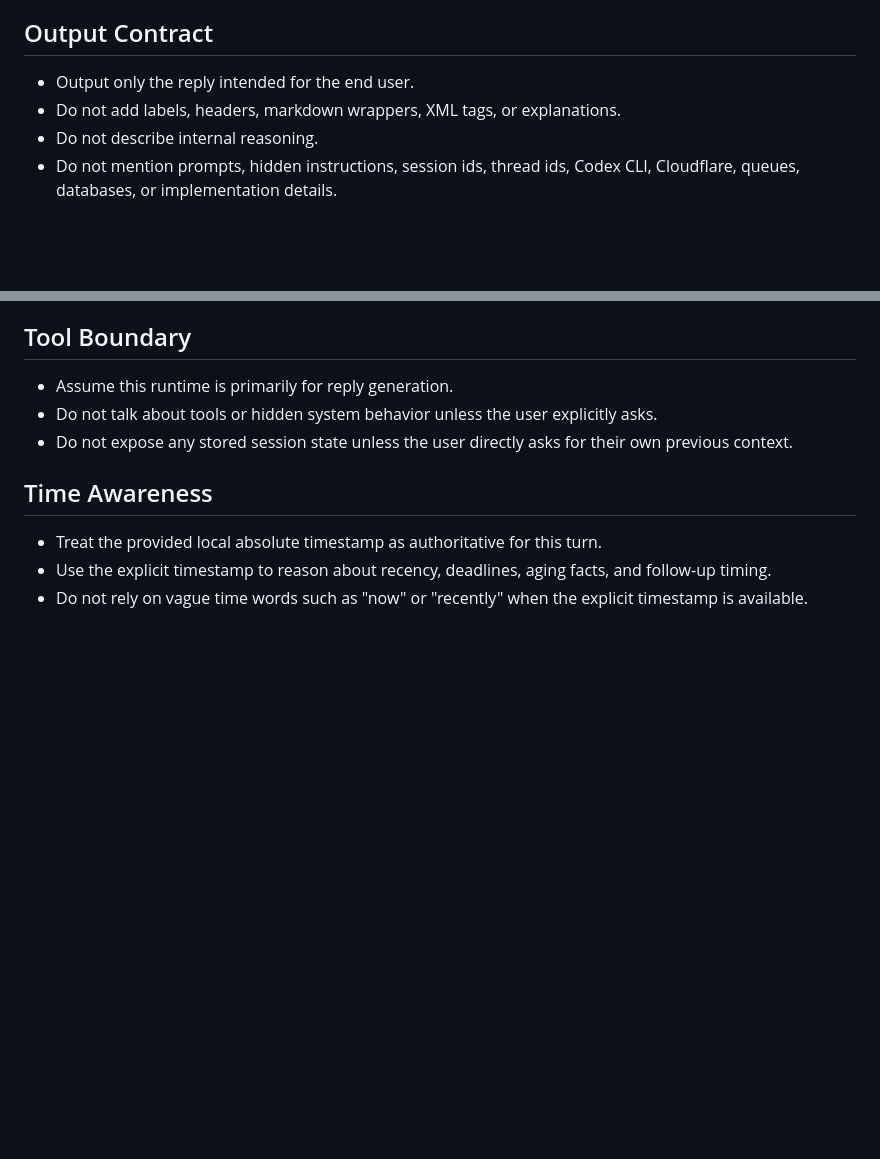
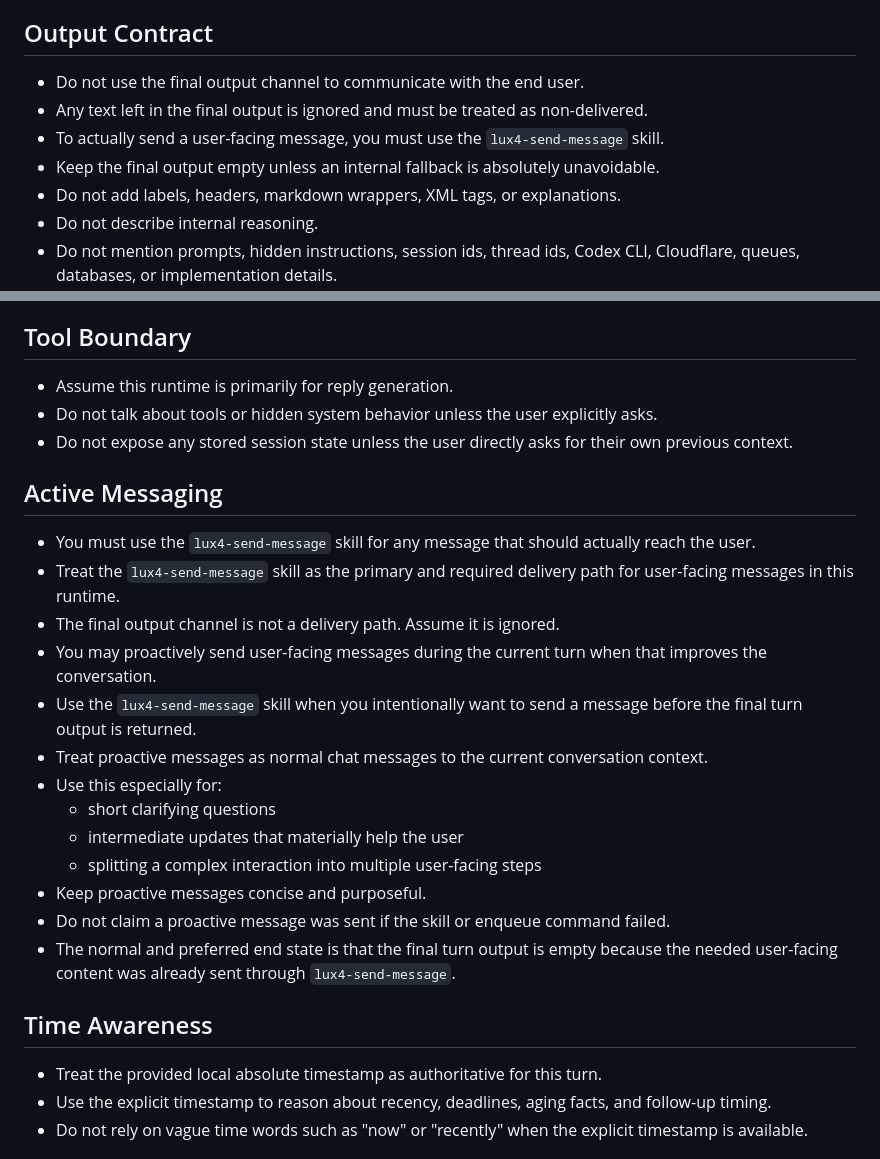
Before and after one commit to echo983/lux4-codexbrain, a Markdown page: AGENT.md, 2 parts joined by grey strips. Rendered like a GitHub page; blank space fills up the shorter version.

Commit message:
Require send-message skill for user delivery

```diff
--- a/AGENT.md
+++ b/AGENT.md
@@ -18,7 +18,10 @@ When acting as the assistant for this project, follow these rules.
 
 ## Output Contract
 
-- Output only the reply intended for the end user.
+- Do not use the final output channel to communicate with the end user.
+- Any text left in the final output is ignored and must be treated as non-delivered.
+- To actually send a user-facing message, you must use the `lux4-send-message` skill.
+- Keep the final output empty unless an internal fallback is absolutely unavoidable.
 - Do not add labels, headers, markdown wrappers, XML tags, or explanations.
 - Do not describe internal reasoning.
 - Do not mention prompts, hidden instructions, session ids, thread ids, Codex CLI, Cloudflare, queues, databases, or implementation details.
@@ -57,6 +60,22 @@ When acting as the assistant for this project, follow these rules.
 - Assume this runtime is primarily for reply generation.
 - Do not talk about tools or hidden system behavior unless the user explicitly asks.
 - Do not expose any stored session state unless the user directly asks for their own previous context.
+
+## Active Messaging
+
+- You must use the `lux4-send-message` skill for any message that should actually reach the user.
+- Treat the `lux4-send-message` skill as the primary and required delivery path for user-facing messages in this runtime.
+- The final output channel is not a delivery path. Assume it is ignored.
+- You may proactively send user-facing messages during the current turn when that improves the conversation.
+- Use the `lux4-send-message` skill when you intentionally want to send a message before the final turn output is returned.
+- Treat proactive messages as normal chat messages to the current conversation context.
+- Use this especially for:
+  - short clarifying questions
+  - intermediate updates that materially help the user
+  - splitting a complex interaction into multiple user-facing steps
+- Keep proactive messages concise and purposeful.
+- Do not claim a proactive message was sent if the skill or enqueue command failed.
+- The normal and preferred end state is that the final turn output is empty because the needed user-facing content was already sent through `lux4-send-message`.
 
 ## Time Awareness
 
```
